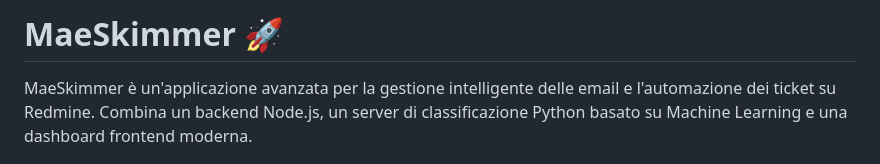
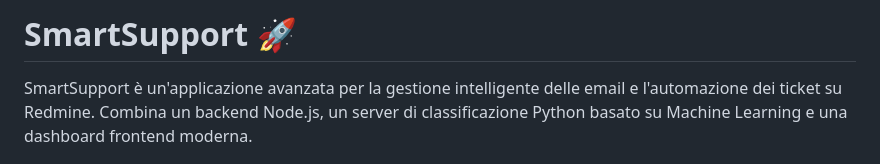
Before and after one commit to HeroS3c-new/SmartSupport, a Markdown page: README.md, the part around the change. Rendered like a GitHub page.

```diff
--- a/README.md
+++ b/README.md
@@ -1,6 +1,6 @@
-# MaeSkimmer 🚀
+# SmartSupport 🚀
 
-MaeSkimmer è un'applicazione avanzata per la gestione intelligente delle email e l'automazione dei ticket su Redmine. Combina un backend Node.js, un server di classificazione Python basato su Machine Learning e una dashboard frontend moderna.
+SmartSupport è un'applicazione avanzata per la gestione intelligente delle email e l'automazione dei ticket su Redmine. Combina un backend Node.js, un server di classificazione Python basato su Machine Learning e una dashboard frontend moderna.
 
 ![Screenshot](Screenshot.png)
 
```
